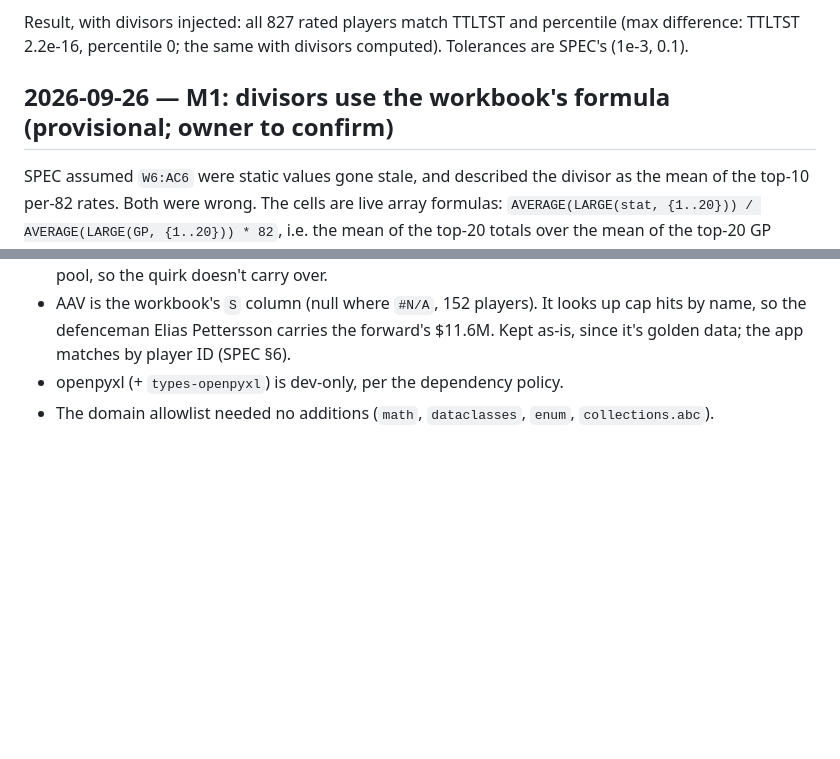
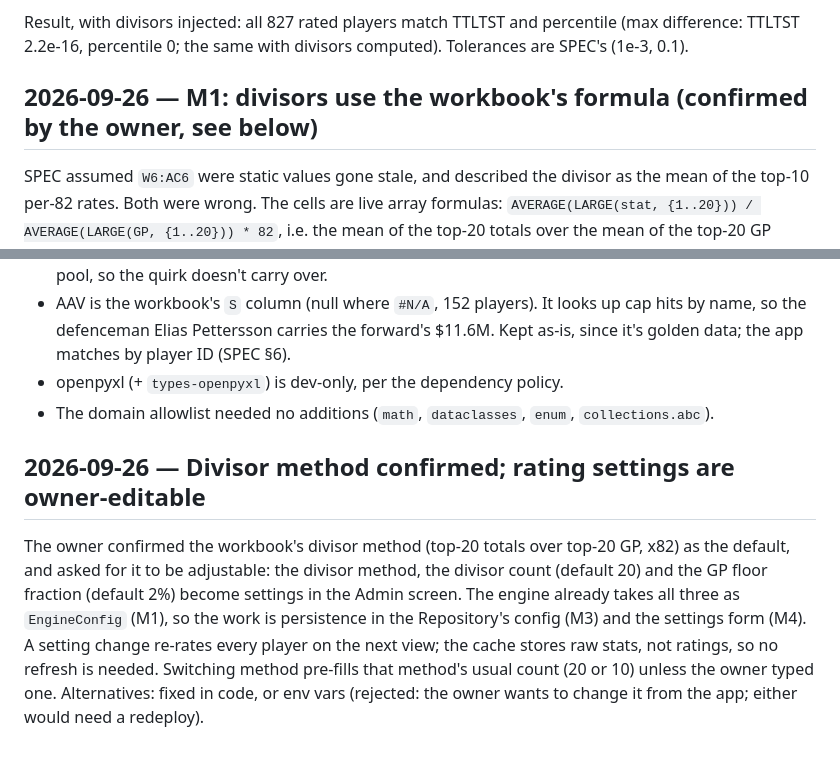
Before and after one commit to pprior123/fantasy-hockey-analyzer, a Markdown page: docs/DECISIONS.md, 2 parts joined by grey strips. Rendered like a GitHub page; blank space fills up the shorter version.

```diff
--- a/docs/DECISIONS.md
+++ b/docs/DECISIONS.md
@@ -165,7 +165,7 @@ percentile (max difference: TTLTST 2.2e-16, percentile 0; the same with
 divisors computed). Tolerances are
 SPEC's (1e-3, 0.1).
 
-## 2026-09-26 — M1: divisors use the workbook's formula (provisional; owner to confirm)
+## 2026-09-26 — M1: divisors use the workbook's formula (confirmed by the owner, see below)
 SPEC assumed `W6:AC6` were static values gone stale, and described the
 divisor as the mean of the top-10 per-82 rates. Both were wrong. The cells
 are live array formulas:
@@ -223,3 +223,16 @@ decision, and unneeded with the workbook method).
 - openpyxl (+ `types-openpyxl`) is dev-only, per the dependency policy.
 - The domain allowlist needed no additions (`math`, `dataclasses`, `enum`,
   `collections.abc`).
+
+## 2026-09-26 — Divisor method confirmed; rating settings are owner-editable
+The owner confirmed the workbook's divisor method (top-20 totals over top-20
+GP, x82) as the default, and asked for it to be adjustable: the divisor
+method, the divisor count (default 20) and the GP floor fraction (default 2%)
+become settings in the Admin screen. The engine already takes all three as
+`EngineConfig` (M1), so the work is persistence in the Repository's config
+(M3) and the settings form (M4). A setting change re-rates every player on
+the next view; the cache stores raw stats, not ratings, so no refresh is
+needed. Switching method pre-fills that method's usual count (20 or 10)
+unless the owner typed one. Alternatives: fixed in code, or env vars
+(rejected: the owner wants to change it from the app; either would need a
+redeploy).
```
Also changed, not shown: CLAUDE.md (+3 -2 lines), docs/SPEC.md (+17 -7 lines).
